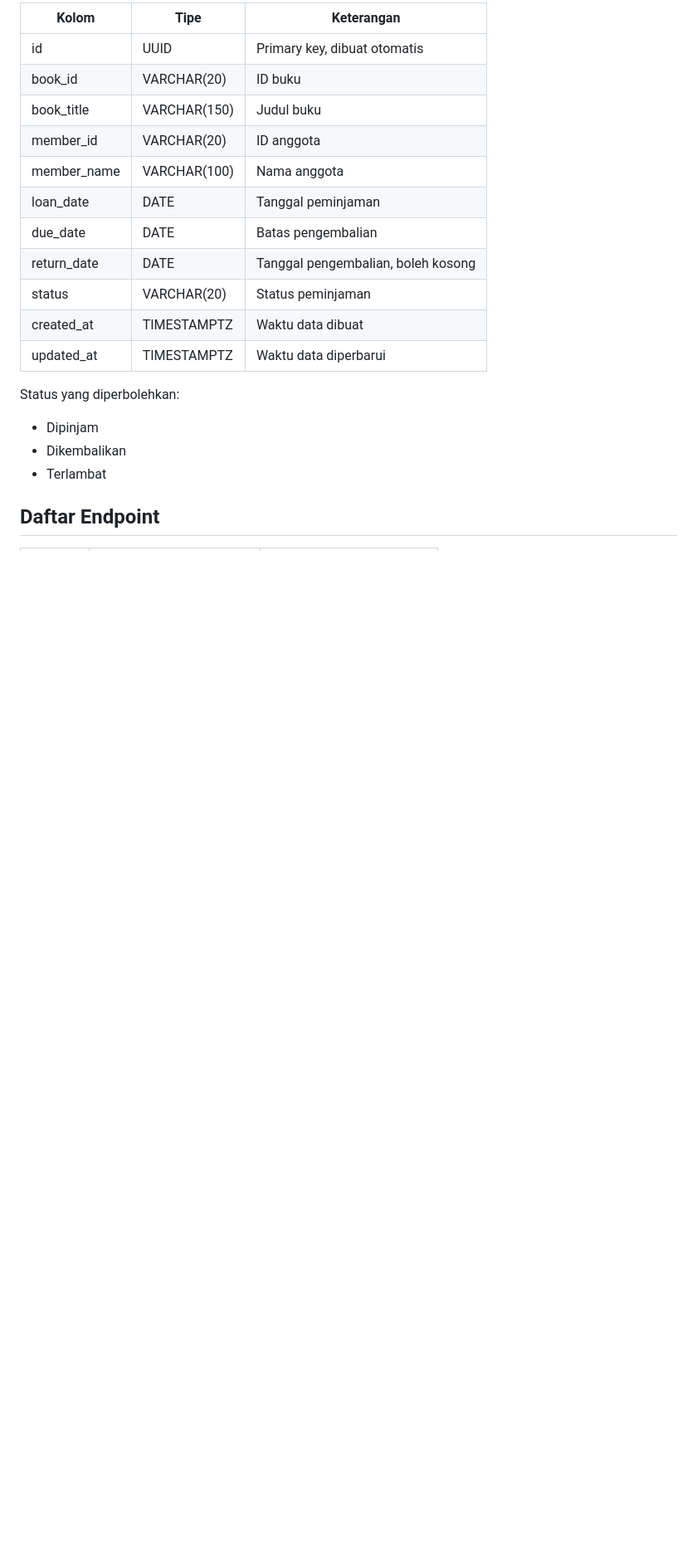
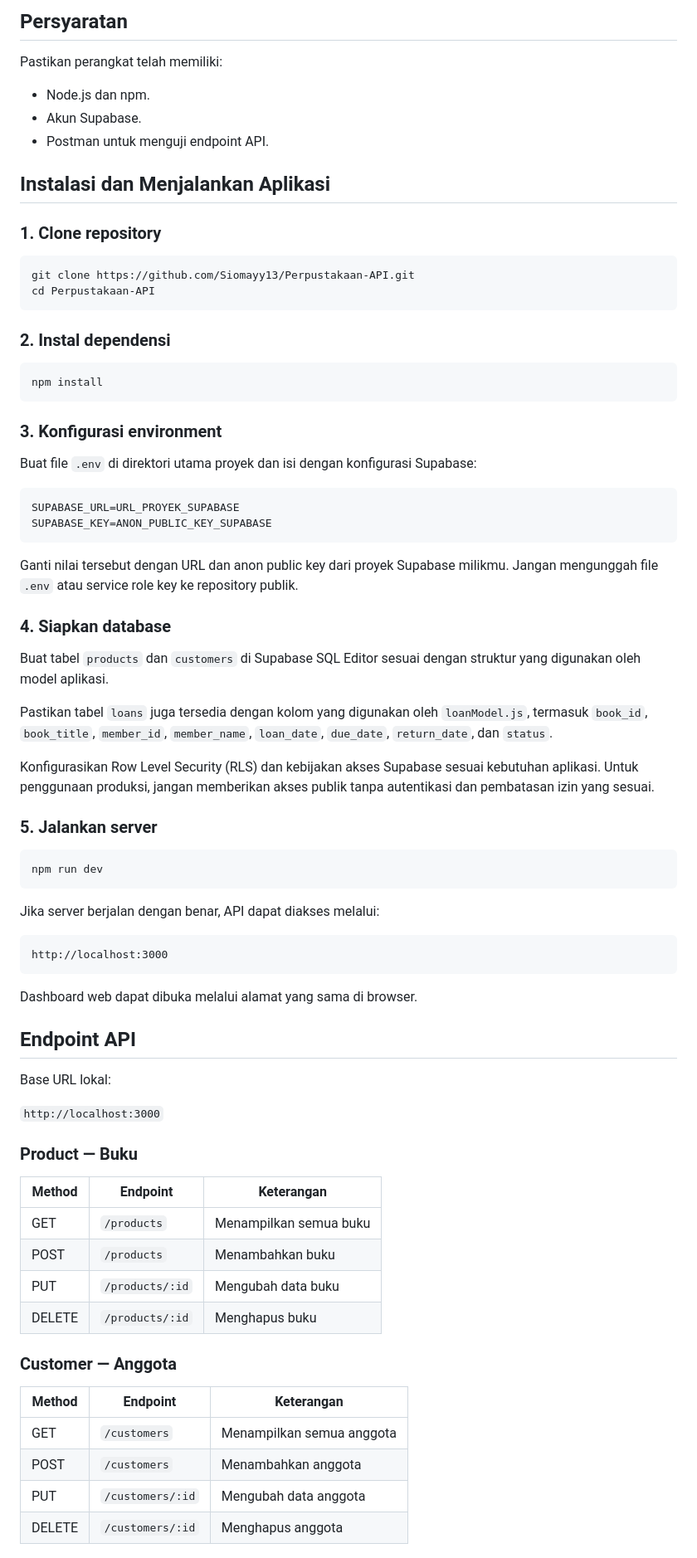
Before and after one commit to Siomayy13/Perpustakaan-API, a Markdown page: README.md, the part around one of its changes. Shown at 83% size. GitHub-like rendering; blank space fills up the shorter version.

````diff
--- a/README.md
+++ b/README.md
@@ -28,22 +77,81 @@ Tabel yang digunakan: `loans`
 
-| Kolom | Tipe | Keterangan |
+## Persyaratan
+
+Pastikan perangkat telah memiliki:
+
+- Node.js dan npm.
+- Akun Supabase.
+- Postman untuk menguji endpoint API.
+
+## Instalasi dan Menjalankan Aplikasi
+
+### 1. Clone repository
+
+```bash
+git clone https://github.com/Siomayy13/Perpustakaan-API.git
+cd Perpustakaan-API
+```
+
+### 2. Instal dependensi
+
+```bash
+npm install
+```
+
+### 3. Konfigurasi environment
+
+Buat file `.env` di direktori utama proyek dan isi dengan konfigurasi Supabase:
+
+```env
+SUPABASE_URL=URL_PROYEK_SUPABASE
+SUPABASE_KEY=ANON_PUBLIC_KEY_SUPABASE
+```
+
+Ganti nilai tersebut dengan URL dan anon public key dari proyek Supabase milikmu. Jangan mengunggah file `.env` atau service role key ke repository publik.
+
+### 4. Siapkan database
+
+Buat tabel `products` dan `customers` di Supabase SQL Editor sesuai dengan struktur yang digunakan oleh model aplikasi.
+
+Pastikan tabel `loans` juga tersedia dengan kolom yang digunakan oleh `loanModel.js`, termasuk `book_id`, `book_title`, `member_id`, `member_name`, `loan_date`, `due_date`, `return_date`, dan `status`.
+
+Konfigurasikan Row Level Security (RLS) dan kebijakan akses Supabase sesuai kebutuhan aplikasi. Untuk penggunaan produksi, jangan memberikan akses publik tanpa autentikasi dan pembatasan izin yang sesuai.
+
+### 5. Jalankan server
+
+```bash
+npm run dev
+```
+
+Jika server berjalan dengan benar, API dapat diakses melalui:
+
+```text
+http://localhost:3000
+```
+
+Dashboard web dapat dibuka melalui alamat yang sama di browser.
+
+## Endpoint API
+
+Base URL lokal:
+
+`http://localhost:3000`
+
+### Product — Buku
+
+| Method | Endpoint | Keterangan |
 |---|---|---|
-| id | UUID | Primary key, dibuat otomatis |
-| book_id | VARCHAR(20) | ID buku |
-| book_title | VARCHAR(150) | Judul buku |
-| member_id | VARCHAR(20) | ID anggota |
-| member_name | VARCHAR(100) | Nama anggota |
-| loan_date | DATE | Tanggal peminjaman |
-| due_date | DATE | Batas pengembalian |
-| return_date | DATE | Tanggal pengembalian, boleh kosong |
-| status | VARCHAR(20) | Status peminjaman |
-| created_at | TIMESTAMPTZ | Waktu data dibuat |
-| updated_at | TIMESTAMPTZ | Waktu data diperbarui |
+| GET | `/products` | Menampilkan semua buku |
+| POST | `/products` | Menambahkan buku |
+| PUT | `/products/:id` | Mengubah data buku |
+| DELETE | `/products/:id` | Menghapus buku |
 
-Status yang diperbolehkan:
-- Dipinjam
-- Dikembalikan
-- Terlambat
+### Customer — Anggota
 
-## Daftar Endpoint
+| Method | Endpoint | Keterangan |
+|---|---|---|
+| GET | `/customers` | Menampilkan semua anggota |
+| POST | `/customers` | Menambahkan anggota |
+| PUT | `/customers/:id` | Mengubah data anggota |
+| DELETE | `/customers/:id` | Menghapus anggota |
 
````
Also changed, not shown: other parts of README.md (+106 -131 lines).
